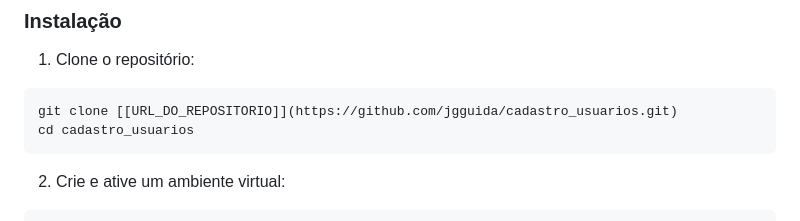
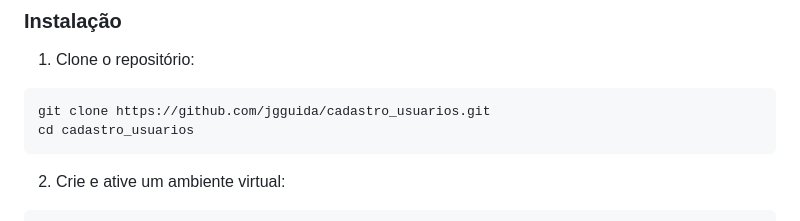
Before and after one commit to jgguida/cadastro_usuarios, a Markdown page: README.md, the part around the change. Drawn GitHub-style.

````diff
--- a/README.md
+++ b/README.md
@@ -77,7 +77,7 @@ app/
 
 1. Clone o repositório:
 ```bash
-git clone [[URL_DO_REPOSITORIO]](https://github.com/jgguida/cadastro_usuarios.git)
+git clone https://github.com/jgguida/cadastro_usuarios.git
 cd cadastro_usuarios
 ```
 
````
